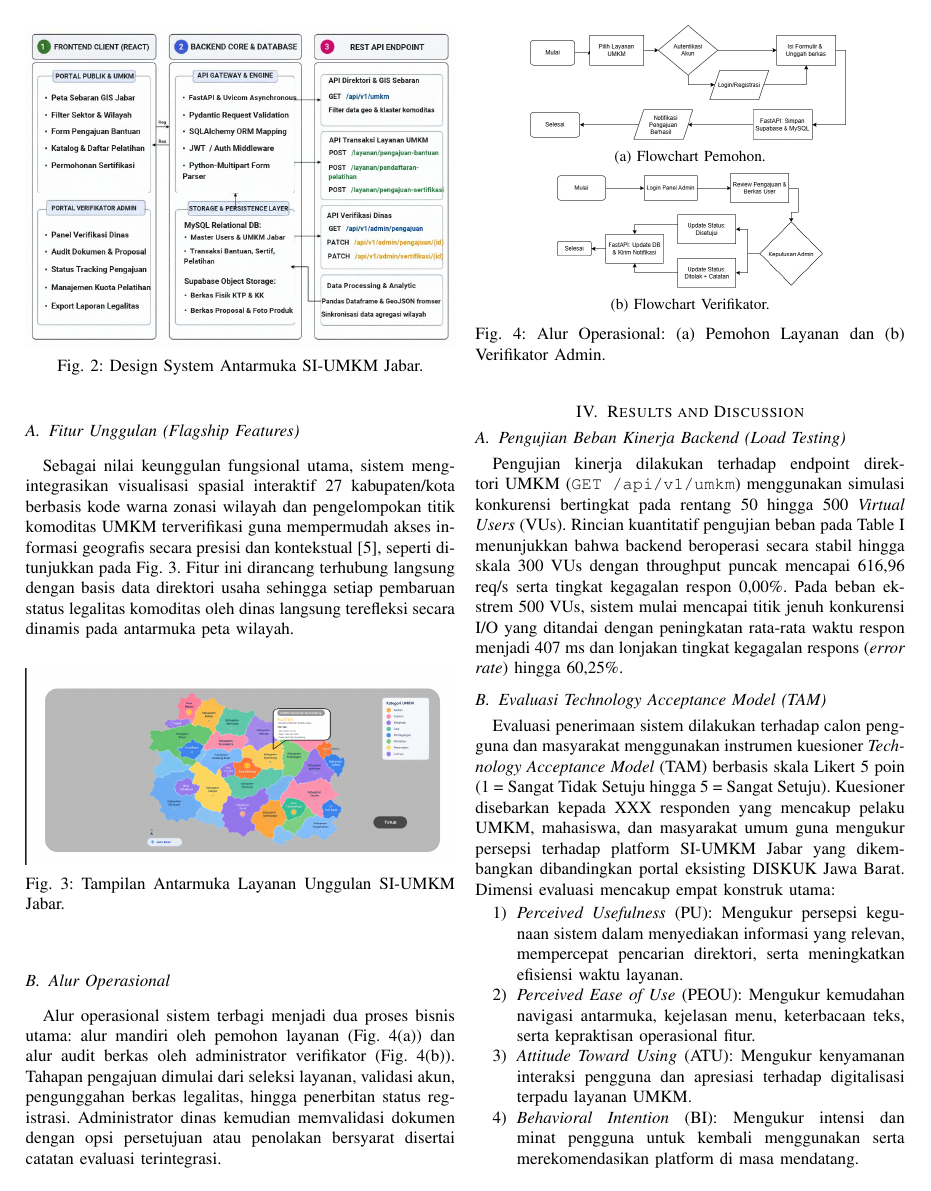
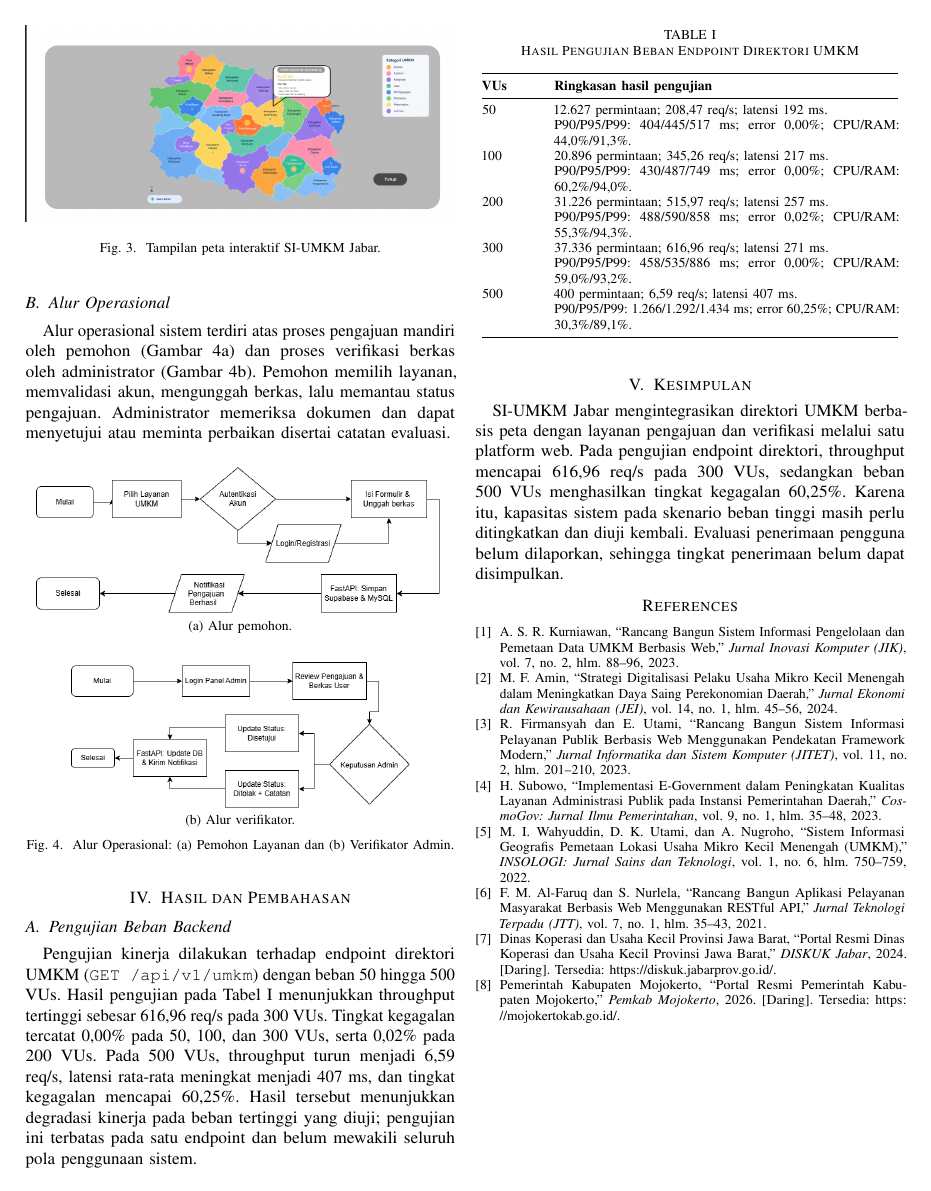
Before and after one commit to voltskies/SI-UMKM-Jabar, a LaTeX paper (umkm.tex): page 3 of 4 before the commit and page 3 of 3 after it. Compiled offline with pdfLaTeX.

Commit message:
update : paper latex table

```diff
--- a/umkm.tex
+++ b/umkm.tex
@@ -80,4 +78,3 @@ Komunikasi data antara antarmuka pengguna dan basis data diproses oleh lapisan b
 \begin{figure}[!htbp]
 \centering
 \includegraphics[width=\columnwidth]{"gambar 2.jpg"}
-\caption{Design System Antarmuka SI-UMKM Jabar.}
@@ -88,41 +86,34 @@ Implementasi antarmuka frontend mengadopsi struktur perancangan \textit{design s
 
-\subsection{Fitur Unggulan (Flagship Features)}
-Sebagai nilai keunggulan fungsional utama, sistem mengintegrasikan visualisasi spasial interaktif 27 kabupaten/kota berbasis kode warna zonasi wilayah dan pengelompokan titik komoditas UMKM terverifikasi guna mempermudah akses informasi geografis secara presisi dan kontekstual [5], seperti ditunjukkan pada Fig. 3. Fitur ini dirancang terhubung langsung dengan basis data direktori usaha sehingga setiap pembaruan status legalitas komoditas oleh dinas langsung terefleksi secara dinamis pada antarmuka peta wilayah.
+\subsection{Fitur Unggulan}
+Fitur utama sistem adalah visualisasi spasial interaktif 27 kabupaten/kota dengan kode warna dan pengelompokan komoditas UMKM \cite{b5}, seperti ditunjukkan pada Gambar~\ref{fig:map}. Peta menyajikan informasi geografis secara kontekstual sebagai pelengkap direktori usaha.
 
 \begin{figure}[!htbp]
 \centering
 \includegraphics[width=\columnwidth]{"gambar 3.png"}
-\caption{Tampilan Antarmuka Layanan Unggulan SI-UMKM Jabar.}
+\caption{Tampilan peta interaktif SI-UMKM Jabar.}
 \label{fig:map}
 \end{figure}
 
 \subsection{Alur Operasional}
-Alur operasional sistem terbagi menjadi dua proses bisnis utama: alur mandiri oleh pemohon layanan (Fig. 4(a)) dan alur audit berkas oleh administrator verifikator (Fig. 4(b)). Tahapan pengajuan dimulai dari seleksi layanan, validasi akun, pengunggahan berkas legalitas, hingga penerbitan status registrasi. Administrator dinas kemudian memvalidasi dokumen dengan opsi persetujuan atau penolakan bersyarat disertai catatan evaluasi terintegrasi.
+Alur operasional sistem terdiri atas proses pengajuan mandiri oleh pemohon (Gambar~\ref{fig:flow_user}) dan proses verifikasi berkas oleh administrator (Gambar~\ref{fig:flow_admin}). Pemohon memilih layanan, memvalidasi akun, mengunggah berkas, lalu memantau status pengajuan. Administrator memeriksa dokumen dan dapat menyetujui atau meminta perbaikan disertai catatan evaluasi.
 
 \begin{figure}[htbp]
 \centering
-\begin{subfigure}[b]{\columnwidth}
-  \centering
-  \includegraphics[width=\linewidth,height=2.35cm,keepaspectratio]{"gambar 4.jpg"}
-  \caption{Flowchart Pemohon.}
-  \label{fig:flow_user}
-\end{subfigure}
-
-\vspace{0.15cm}
-
-\begin{subfigure}[b]{\columnwidth}
-  \centering
-  \includegraphics[width=\linewidth,height=2.35cm,keepaspectratio]{"gambar 5.jpg"}
-  \caption{Flowchart Verifikator.}
-  \label{fig:flow_admin}
-\end{subfigure}
+\subfloat[Alur pemohon.\label{fig:flow_user}]{%
+  \includegraphics[width=\columnwidth,height=3cm,keepaspectratio]{"gambar 4.jpg"}}
+\par\medskip
+\subfloat[Alur verifikator.\label{fig:flow_admin}]{%
+  \includegraphics[width=\columnwidth,height=3cm,keepaspectratio]{"gambar 5.jpg"}}
 \caption{Alur Operasional: (a) Pemohon Layanan dan (b) Verifikator Admin.}
 \label{fig:flowcharts}
 \end{figure}
 
-\begin{table*}[htbp]
-\caption{Hasil Pengujian Beban Kinerja Endpoint API Direktori UMKM (\texttt{GET /api/v1/umkm})}
+\FloatBarrier
+\begin{table}[!t]
+\caption{Hasil Pengujian Beban Endpoint Direktori UMKM}
 \label{tab:loadtest}
 \centering
-\begin{tabular}{cccccccccc}
+\footnotesize
+\begin{tabular}{@{}p{0.12\columnwidth}p{0.80\columnwidth}@{}}
 \toprule
+\textbf{VUs} & \textbf{Ringkasan hasil pengujian} \\
@@ -149,12 +121,5 @@ Alur operasional sistem terbagi menjadi dua proses bisnis utama: alur mandiri ol
-\section{Results and Discussion}
-\subsection{Pengujian Beban Kinerja Backend (Load Testing)}
-Pengujian kinerja dilakukan terhadap endpoint direktori UMKM (\texttt{GET /api/v1/umkm}) menggunakan simulasi konkurensi bertingkat pada rentang 50 hingga 500 \textit{Virtual Users} (VUs). Rincian kuantitatif pengujian beban pada Table I menunjukkan bahwa backend beroperasi secara stabil hingga skala 300 VUs dengan throughput puncak mencapai 616,96 req/s serta tingkat kegagalan respon 0,00\%. Pada beban ekstrem 500 VUs, sistem mulai mencapai titik jenuh konkurensi I/O yang ditandai dengan peningkatan rata-rata waktu respon menjadi 407 ms dan lonjakan tingkat kegagalan respons (\textit{error rate}) hingga 60,25\%.
-
-\subsection{Evaluasi Technology Acceptance Model (TAM)}
-Evaluasi penerimaan sistem dilakukan terhadap calon pengguna dan masyarakat menggunakan instrumen kuesioner \textit{Technology Acceptance Model} (TAM) berbasis skala Likert 5 poin (1 = Sangat Tidak Setuju hingga 5 = Sangat Setuju). Kuesioner disebarkan kepada XXX responden yang mencakup pelaku UMKM, mahasiswa, dan masyarakat umum guna mengukur persepsi terhadap platform SI-UMKM Jabar yang dikembangkan dibandingkan portal eksisting DISKUK Jawa Barat. Dimensi evaluasi mencakup empat konstruk utama:
-\begin{enumerate}
-    \item \textit{Perceived Usefulness} (PU): Mengukur persepsi kegunaan sistem dalam menyediakan informasi yang relevan, mempercepat pencarian direktori, serta meningkatkan efisiensi waktu layanan.
-    \item \textit{Perceived Ease of Use} (PEOU): Mengukur kemudahan navigasi antarmuka, kejelasan menu, keterbacaan teks, serta kepraktisan operasional fitur.
-    \item \textit{Attitude Toward Using} (ATU): Mengukur kenyamanan interaksi pengguna dan apresiasi terhadap digitalisasi terpadu layanan UMKM.
-    \item \textit{Behavioral Intention} (BI): Mengukur intensi dan minat pengguna untuk kembali menggunakan serta merekomendasikan platform di masa mendatang.
-\end{enumerate}
+50 & 12.627 permintaan; 208,47 req/s; latensi 192 ms.\newline P90/P95/P99: 404/445/517 ms; error 0,00\%; CPU/RAM: 44,0\%/91,3\%. \\
+100 & 20.896 permintaan; 345,26 req/s; latensi 217 ms.\newline P90/P95/P99: 430/487/749 ms; error 0,00\%; CPU/RAM: 60,2\%/94,0\%. \\
+200 & 31.226 permintaan; 515,97 req/s; latensi 257 ms.\newline P90/P95/P99: 488/590/858 ms; error 0,02\%; CPU/RAM: 55,3\%/94,3\%. \\
+300 & 37.336 permintaan; 616,96 req/s; latensi 271 ms.\newline P90/P95/P99: 458/535/886 ms; error 0,00\%; CPU/RAM: 59,0\%/93,2\%. \\
+500 & 400 permintaan; 6,59 req/s; latensi 407 ms.\newline P90/P95/P99: 1.266/1.292/1.434 ms; error 60,25\%; CPU/RAM: 30,3\%/89,1\%. \\
@@ -177,10 +127,14 @@ Behavioral Intention (BI)         & 0 & 0,00 / 5,00 & 00,11\% \\
 \end{tabular}
 \end{table}
 
-Berdasarkan rekapitulasi pada Table II, SI-UMKM Jabar memperoleh persentase penerimaan keseluruhan sebesar 00,11\% (kategori ``Sangat Buruk / Tidak Layak''). Variabel \textit{Perceived Usefulness} memperoleh skor tertinggi sebesar XX,XX\%, didukung oleh keberadaan visualisasi peta sebaran interaktif dan modul pendaftaran mandiri yang langsung menghubungkan pengguna ke instansi. Pada umpan balik komparatif antarmuka, mayoritas responden menyatakan bahwa struktur tata letak SI-UMKM Jabar lebih intuitif dan ringkas dibandingkan portal eksisting yang masih menyajikan data secara tabular terpisah.
+\section{Hasil dan Pembahasan}
+\subsection{Pengujian Beban Backend}
+Pengujian kinerja dilakukan terhadap endpoint direktori UMKM (\texttt{GET /api/v1/umkm}) dengan beban 50 hingga 500 VUs. Hasil pengujian pada Tabel~\ref{tab:loadtest} menunjukkan throughput tertinggi sebesar 616,96 req/s pada 300 VUs. Tingkat kegagalan tercatat 0,00\% pada 50, 100, dan 300 VUs, serta 0,02\% pada 200 VUs. Pada 500 VUs, throughput turun menjadi 6,59 req/s, latensi rata-rata meningkat menjadi 407 ms, dan tingkat kegagalan mencapai 60,25\%. Hasil tersebut menunjukkan degradasi kinerja pada beban tertinggi yang diuji; pengujian ini terbatas pada satu endpoint dan belum mewakili seluruh pola penggunaan sistem.
 
-\section*{References}
-\begin{thebibliography}{00}
+\section{Kesimpulan}
+SI-UMKM Jabar mengintegrasikan direktori UMKM berbasis peta dengan layanan pengajuan dan verifikasi melalui satu platform web. Pada pengujian endpoint direktori, throughput mencapai 616,96 req/s pada 300 VUs, sedangkan beban 500 VUs menghasilkan tingkat kegagalan 60,25\%. Karena itu, kapasitas sistem pada skenario beban tinggi masih perlu ditingkatkan dan diuji kembali. Evaluasi penerimaan pengguna belum dilaporkan, sehingga tingkat penerimaan belum dapat disimpulkan.
+
+\begin{thebibliography}{9}
 \bibitem{b1} A. S. R. Kurniawan, ``Rancang Bangun Sistem Informasi Pengelolaan dan Pemetaan Data UMKM Berbasis Web,'' \textit{Jurnal Inovasi Komputer (JIK)}, vol. 7, no. 2, hlm. 88--96, 2023.
 \bibitem{b2} M. F. Amin, ``Strategi Digitalisasi Pelaku Usaha Mikro Kecil Menengah dalam Meningkatkan Daya Saing Perekonomian Daerah,'' \textit{Jurnal Ekonomi dan Kewirausahaan (JEI)}, vol. 14, no. 1, hlm. 45--56, 2024.
 \bibitem{b3} R. Firmansyah dan E. Utami, ``Rancang Bangun Sistem Informasi Pelayanan Publik Berbasis Web Menggunakan Pendekatan Framework Modern,'' \textit{Jurnal Informatika dan Sistem Komputer (JITET)}, vol. 11, no. 2, hlm. 201--210, 2023.
```
Also changed, not shown: umkm.pdf, umkm.tex (78 more changed lines), 5 other files.
